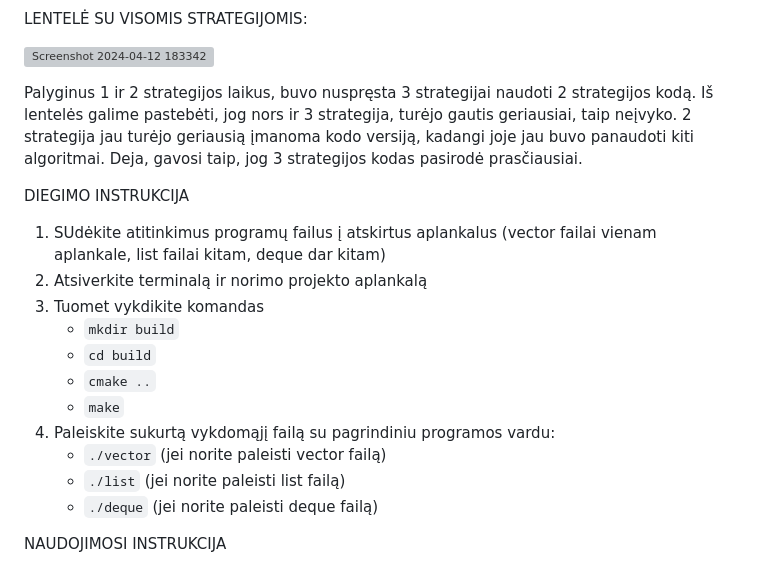
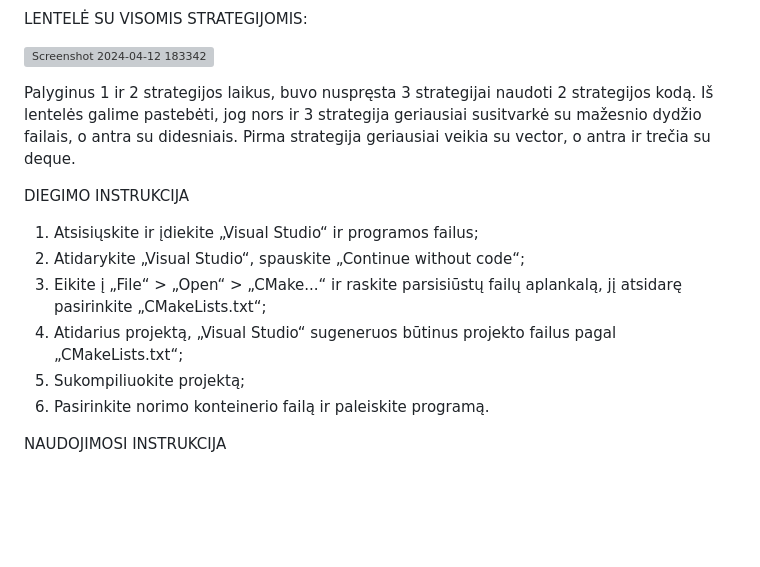
Before and after one commit to GabrieleVaitiekute/3Project, a Markdown page: README.md, the part around the change. Drawn GitHub-style; blank space fills up the shorter version; grey boxes are pictures that could not be loaded.

```diff
--- a/README.md
+++ b/README.md
@@ -264,20 +264,16 @@ LENTELĖ SU VISOMIS STRATEGIJOMIS:
 ![Screenshot 2024-04-12 183342](https://github.com/GabrieleVaitiekute/FirstProject/assets/147078486/e2f80b55-6d2b-4aad-882c-e911a95adaae)
 
 
-Palyginus 1 ir 2 strategijos laikus, buvo nuspręsta 3 strategijai naudoti 2 strategijos kodą. Iš lentelės galime pastebėti, jog nors ir 3 strategija, turėjo gautis geriausiai, taip neįvyko. 2 strategija jau turėjo geriausią įmanoma kodo versiją, kadangi joje jau buvo panaudoti kiti algoritmai. Deja, gavosi taip, jog 3 strategijos kodas pasirodė prasčiausiai.
+Palyginus 1 ir 2 strategijos laikus, buvo nuspręsta 3 strategijai naudoti 2 strategijos kodą. Iš lentelės galime pastebėti, jog nors ir 3 strategija geriausiai susitvarkė su mažesnio dydžio failais, o antra su didesniais.
+Pirma strategija geriausiai veikia su vector, o antra ir trečia su deque.
 
 DIEGIMO INSTRUKCIJA
-1. SUdėkite atitinkimus programų failus į atskirtus aplankalus (vector failai vienam aplankale, list failai kitam, deque dar kitam)
-2. Atsiverkite terminalą ir norimo projekto aplankalą
-3. Tuomet vykdikite komandas
-   - `mkdir build`
-   - `cd build`
-   - `cmake ..`
-   - `make`
-4. Paleiskite sukurtą vykdomąjį failą su pagrindiniu programos vardu:
-   - `./vector` (jei norite paleisti vector failą)
-   - `./list` (jei norite paleisti list failą)
-   - `./deque` (jei norite paleisti deque failą)
+1. Atsisiųskite ir įdiekite „Visual Studio“ ir programos failus;
+2. Atidarykite „Visual Studio“, spauskite „Continue without code“;
+3. Eikite į „File“ > „Open“  > „CMake...“ ir raskite parsisiūstų failų aplankalą, jį atsidarę pasirinkite „CMakeLists.txt“;
+4. Atidarius projektą, „Visual Studio“ sugeneruos būtinus projekto failus pagal „CMakeLists.txt“;
+5. Sukompiliuokite projektą;
+6. Pasirinkite norimo konteinerio failą ir paleiskite programą.
 
 NAUDOJIMOSI INSTRUKCIJA
 
```
